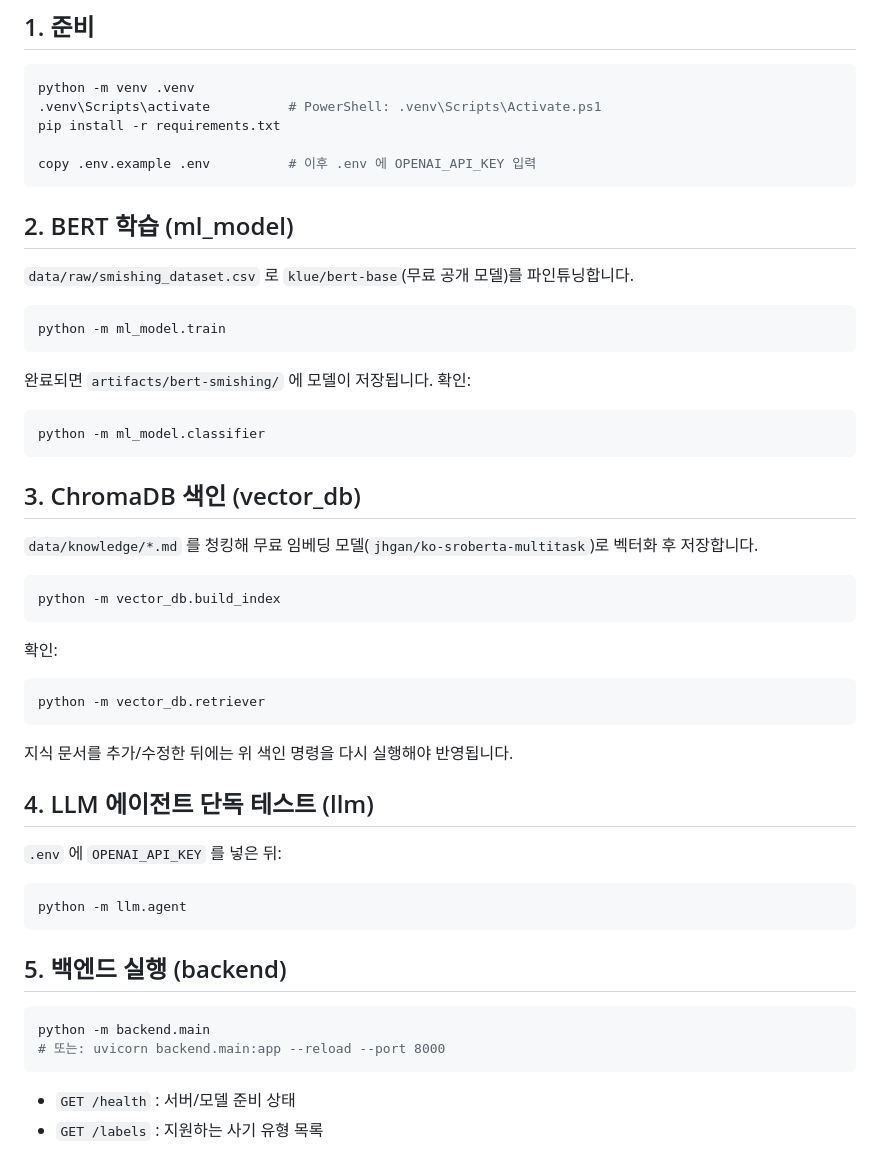
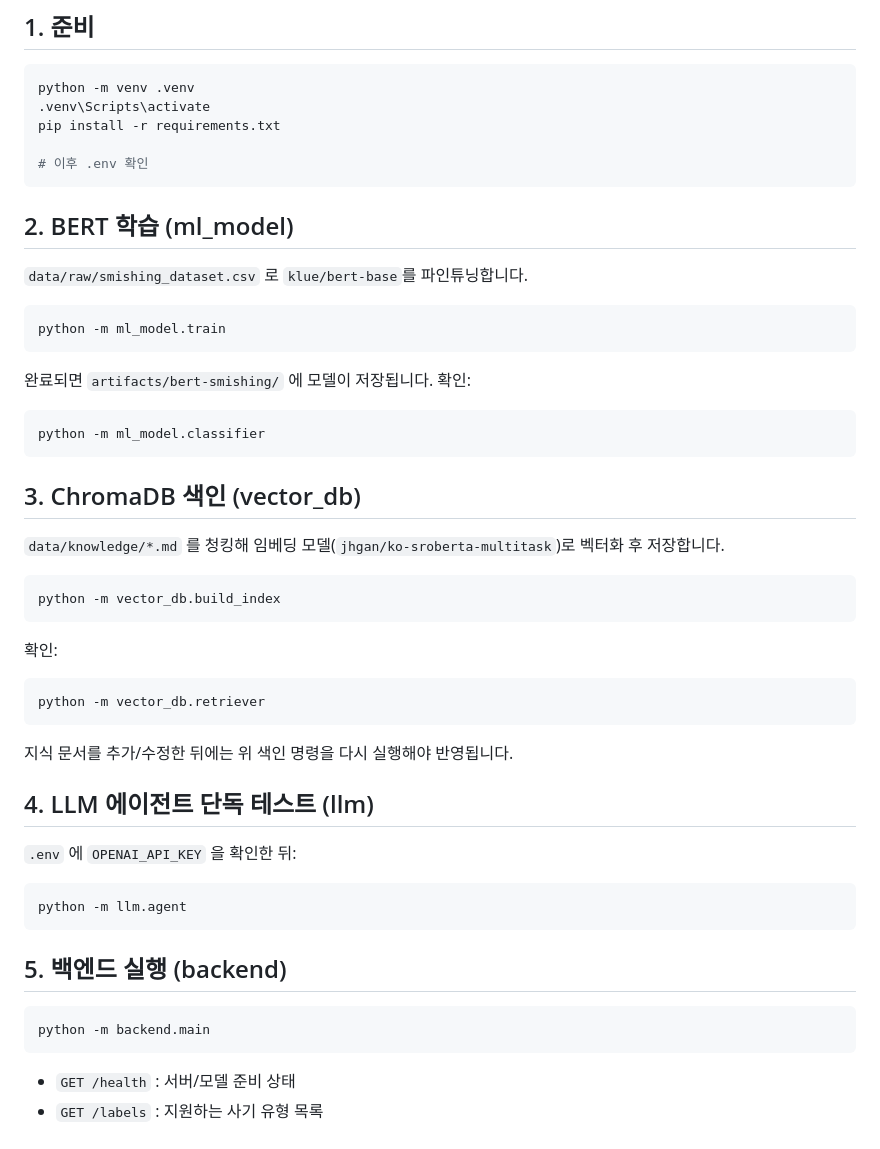
Before and after one commit to Leegijun11/Smishing-guard, a Markdown page: README.md, the part around the change. Rendered like a GitHub page.

````diff
--- a/README.md
+++ b/README.md
@@ -39,15 +39,15 @@ backend (FastAPI) ──▶ frontend (Node.js UI)
 
 ```bash
 python -m venv .venv
-.venv\Scripts\activate          # PowerShell: .venv\Scripts\Activate.ps1
+.venv\Scripts\activate
 pip install -r requirements.txt
 
-copy .env.example .env          # 이후 .env 에 OPENAI_API_KEY 입력
+# 이후 .env 확인
 ```
 
 ## 2. BERT 학습 (ml_model)
 
-`data/raw/smishing_dataset.csv` 로 `klue/bert-base`(무료 공개 모델)를 파인튜닝합니다.
+`data/raw/smishing_dataset.csv` 로 `klue/bert-base`를 파인튜닝합니다.
 
 ```bash
 python -m ml_model.train
@@ -61,7 +61,7 @@ python -m ml_model.classifier
 
 ## 3. ChromaDB 색인 (vector_db)
 
-`data/knowledge/*.md` 를 청킹해 무료 임베딩 모델(`jhgan/ko-sroberta-multitask`)로 벡터화 후 저장합니다.
+`data/knowledge/*.md` 를 청킹해 임베딩 모델(`jhgan/ko-sroberta-multitask`)로 벡터화 후 저장합니다.
 
 ```bash
 python -m vector_db.build_index
@@ -77,7 +77,7 @@ python -m vector_db.retriever
 
 ## 4. LLM 에이전트 단독 테스트 (llm)
 
-`.env` 에 `OPENAI_API_KEY` 를 넣은 뒤:
+`.env` 에 `OPENAI_API_KEY` 을 확인한 뒤:
 
 ```bash
 python -m llm.agent
@@ -87,7 +87,6 @@ python -m llm.agent
 
 ```bash
 python -m backend.main
-# 또는: uvicorn backend.main:app --reload --port 8000
 ```
 
 - `GET /health` : 서버/모델 준비 상태
````
